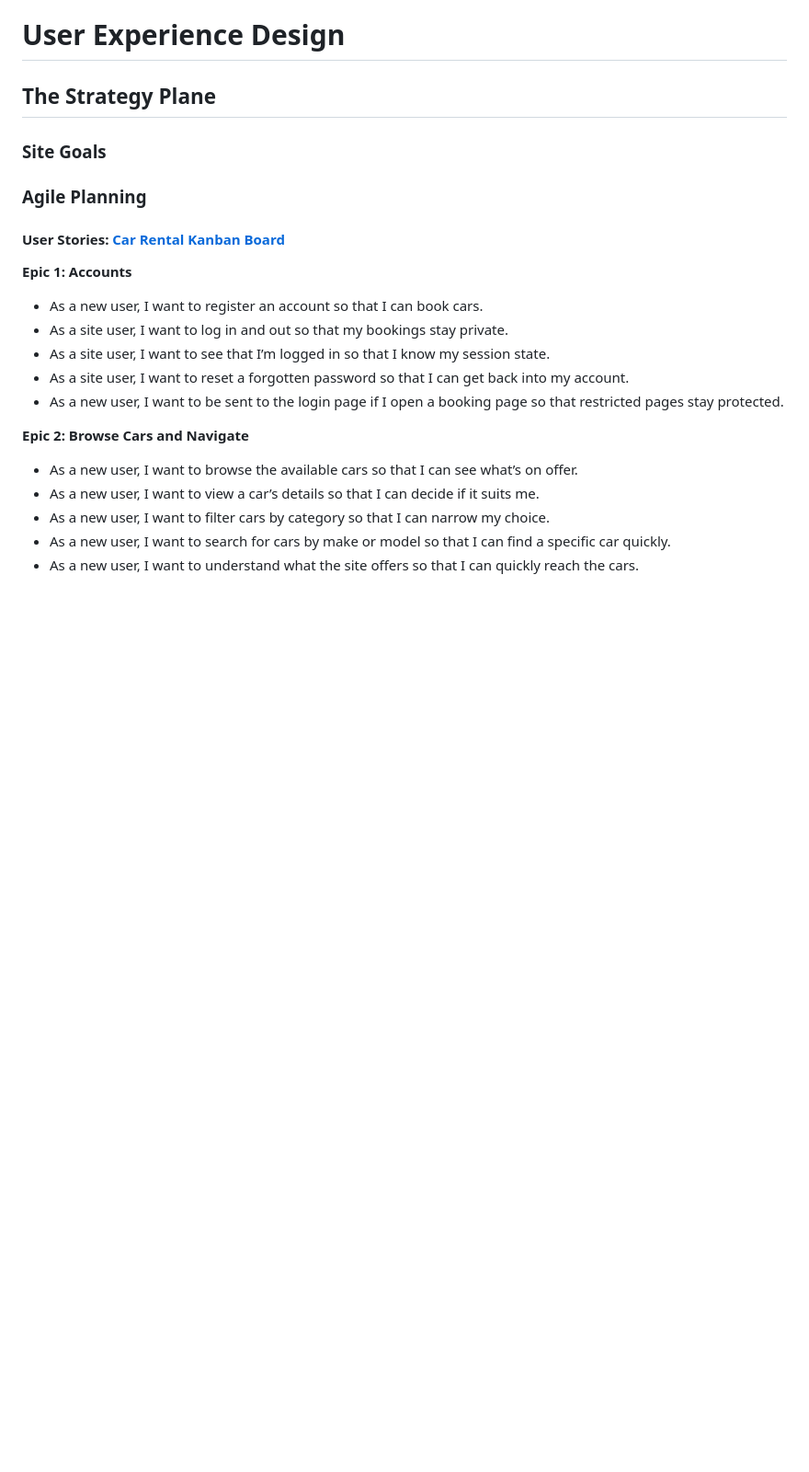
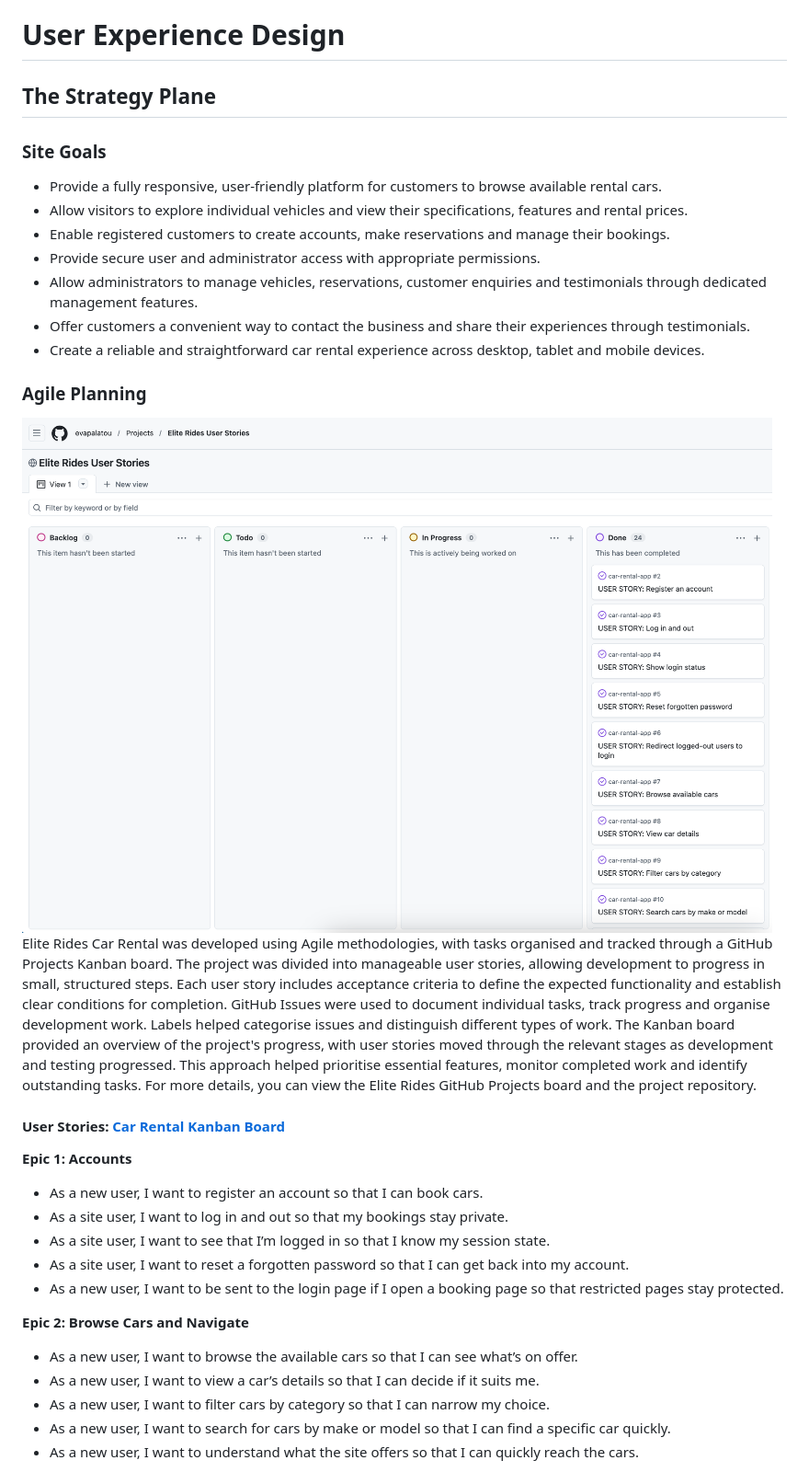
Before and after one commit to evapalatou/car-rental-app, a Markdown page: README.md, the part around the change. Shown: that part at 92% size. Drawn GitHub-style; pictures changed too: readme/kanban-board.png (added); blank space fills up the shorter version.

Commit message:
update the strategy plane

```diff
--- a/README.md
+++ b/README.md
@@ -46,7 +46,17 @@ The purpose of Elite Rides is to provide a user-friendly car rental application
 ## The Strategy Plane
 
 ### Site Goals
+- Provide a fully responsive, user-friendly platform for customers to browse available rental cars.
+- Allow visitors to explore individual vehicles and view their specifications, features and rental prices.
+- Enable registered customers to create accounts, make reservations and manage their bookings.
+- Provide secure user and administrator access with appropriate permissions.
+- Allow administrators to manage vehicles, reservations, customer enquiries and testimonials through dedicated management features.
+- Offer customers a convenient way to contact the business and share their experiences through testimonials.
+- Create a reliable and straightforward car rental experience across desktop, tablet and mobile devices.
+
 ### Agile Planning
+![Kanban Board](readme/kanban-board.png)
+Elite Rides Car Rental was developed using Agile methodologies, with tasks organised and tracked through a GitHub Projects Kanban board. The project was divided into manageable user stories, allowing development to progress in small, structured steps. Each user story includes acceptance criteria to define the expected functionality and establish clear conditions for completion. GitHub Issues were used to document individual tasks, track progress and organise development work. Labels helped categorise issues and distinguish different types of work. The Kanban board provided an overview of the project's progress, with user stories moved through the relevant stages as development and testing progressed. This approach helped prioritise essential features, monitor completed work and identify outstanding tasks. For more details, you can view the Elite Rides GitHub Projects board and the project repository.
 
 #### User Stories: [Car Rental Kanban Board](https://github.com/users/evapalatou/projects/4)
 
```
